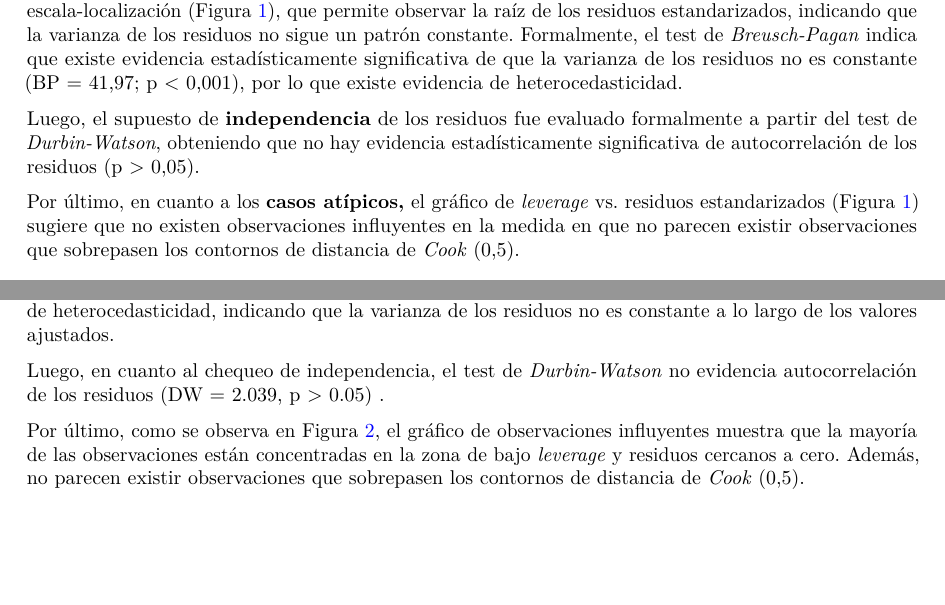
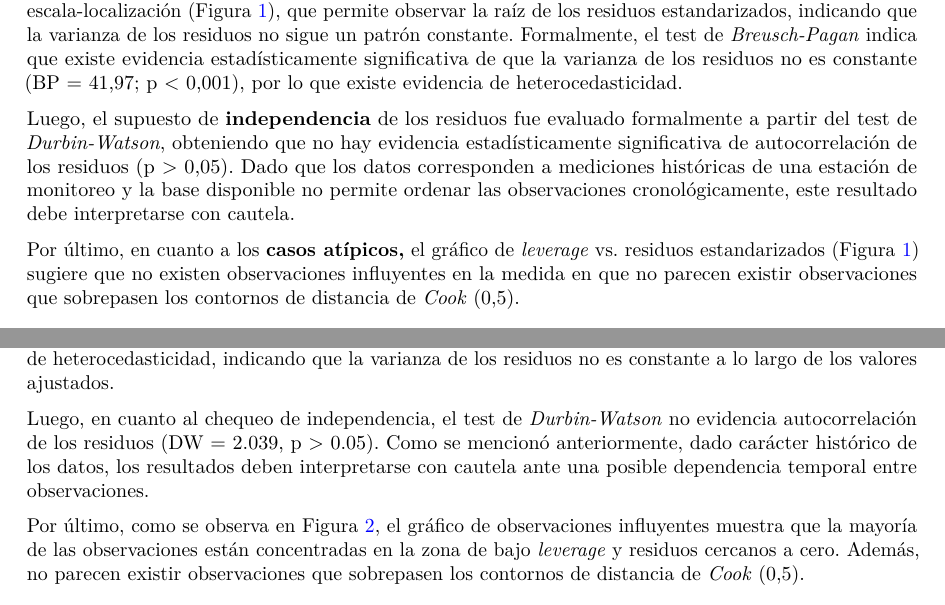
Before and after one commit to pablocamposabu/diplomado-estadistica-2026, a Quarto document (Qmd/01-Informe_1.qmd): two parts of pages 2 and 3 of 9, joined at a grey line, cut so that both start at the same text, the shorter picture padded with empty space. The pictures show the output file output/Qmd/01-Informe_1.pdf that the author committed with the source.

Commit message:
Actualiza análisis y formato del Informe 1

```diff
--- a/Qmd/01-Informe_1.qmd
+++ b/Qmd/01-Informe_1.qmd
@@ -200,7 +200,7 @@ En segundo lugar, el supuesto de **normalidad** fue evaluado a partir del gráfi
 
 En tercer lugar, el supuesto de **homocedasticidad** fue evaluado gráficamente mediante un gráfico de escala-localización (@fig-diagnostico-met), que permite observar la raíz de los residuos estandarizados, indicando que la varianza de los residuos no sigue un patrón constante. Formalmente, el test de *Breusch-Pagan* indica que existe evidencia estadísticamente significativa de que la varianza de los residuos no es constante (BP = 41,97; p \< 0,001), por lo que existe evidencia de heterocedasticidad.
 
-Luego, el supuesto de **independencia** de los residuos fue evaluado formalmente a partir del test de *Durbin-Watson*, obteniendo que no hay evidencia estadísticamente significativa de autocorrelación de los residuos (p \> 0,05).
+Luego, el supuesto de **independencia** de los residuos fue evaluado formalmente a partir del test de *Durbin-Watson*, obteniendo que no hay evidencia estadísticamente significativa de autocorrelación de los residuos (p \> 0,05). Dado que los datos corresponden a mediciones históricas de una estación de monitoreo y la base disponible no permite ordenar las observaciones cronológicamente, este resultado debe interpretarse con cautela.
 
 Por último, en cuanto a los **casos atípicos,** el gráfico de *leverage* vs. residuos estandarizados (@fig-diagnostico-met) sugiere que no existen observaciones influyentes en la medida en que no parecen existir observaciones que sobrepasen los contornos de distancia de *Cook* (0,5).
 
@@ -262,7 +262,7 @@ En segundo lugar, el supuesto de **normalidad** de los residuos se evaluó visua
 
 En tercer lugar, se realizó un chequeo de la **homocedasticidad** del modelo mediante un gráfico de escala-localización, donde se observó que la nube de los residuos no es razonablemente estable (ver @fig-diagnostico-cont). Formalmente, el test de *Breusch-Pagan* resultó estadísticamente significativo (BP = 55,17; p \< 0,001), por lo que se rechaza la hipótesis nula de homocedasticidad. En consecuencia, existe evidencia de heterocedasticidad, indicando que la varianza de los residuos no es constante a lo largo de los valores ajustados.
 
-Luego, en cuanto al chequeo de independencia, el test de *Durbin-Watson* no evidencia autocorrelación de los residuos (DW = 2.039, p \> 0.05) .
+Luego, en cuanto al chequeo de independencia, el test de *Durbin-Watson* no evidencia autocorrelación de los residuos (DW = 2.039, p \> 0.05). Como se mencionó anteriormente, dado carácter histórico de los datos, los resultados deben interpretarse con cautela ante una posible dependencia temporal entre observaciones.
 
 Por último, como se observa en @fig-diagnostico-cont, el gráfico de observaciones influyentes muestra que la mayoría de las observaciones están concentradas en la zona de bajo *leverage* y residuos cercanos a cero. Además, no parecen existir observaciones que sobrepasen los contornos de distancia de *Cook* (0,5).
 
```
Also changed, not shown: output/Qmd/01-Informe_1.pdf, Qmd/01-Informe_1.qmd (2 more changed lines).
